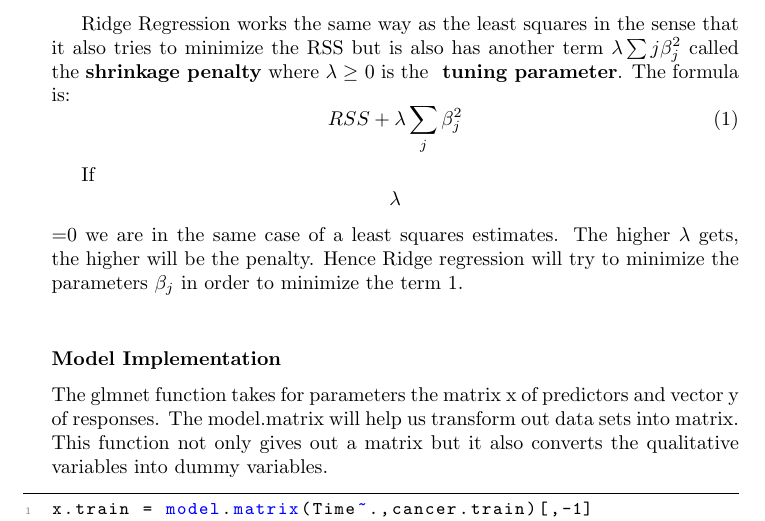
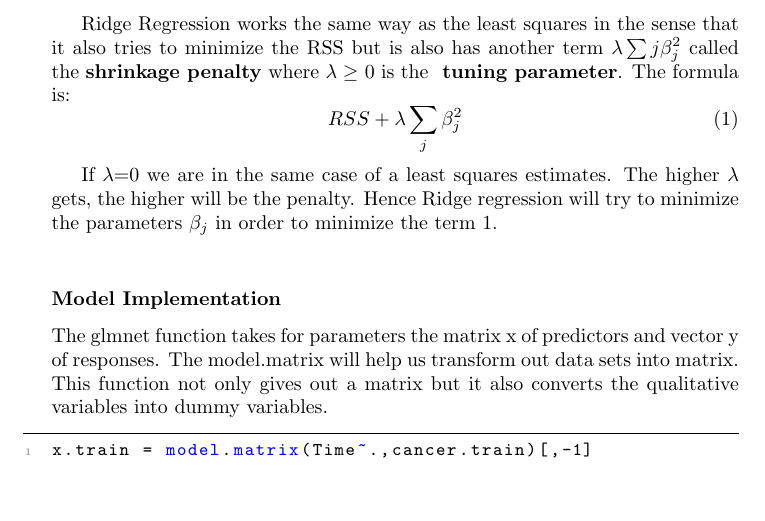
Before and after one commit to xevious78/SY19-TP1, a LaTeX document (main.tex): part of page 19 of 44 before the commit and part of page 19 of 42 after it, cut so that both start at the same text, the shorter picture padded with empty space. Compiled offline with pdfLaTeX.

```diff
--- a/main.tex
+++ b/main.tex
@@ -459,7 +459,7 @@
 		  RSS + \lambda \sum_{j}\beta_{j}^{2}
 		\end{equation}
 
-If $$\lambda$$=0 we are in the same case of a least squares estimates. The higher $\lambda$ gets, the higher will be the penalty. Hence Ridge regression will try to minimize the parameters $\beta_{j}$ in order to minimize the term \ref{eq1}.\\
+If $\lambda$=0 we are in the same case of a least squares estimates. The higher $\lambda$ gets, the higher will be the penalty. Hence Ridge regression will try to minimize the parameters $\beta_{j}$ in order to minimize the term \ref{eq1}.\\
 \subsubsection{Model Implementation}
 The glmnet function takes for parameters the matrix x of predictors and vector y of responses. The model.matrix will help us transform out data sets into matrix. This function not only gives out a matrix but it also converts the qualitative variables into dummy variables.
 \begin{lstlisting}
```
Also changed, not shown: Figures/cv_glmnet.pdf, Figures/ridge_biais_var.pdf, Figures/ridge_model.pdf, Figures/ridge_mse.pdf, Figures/ridge_resid.pdf, Figures/ridge_yhat.pdf, main.pdf, 3 other files.
